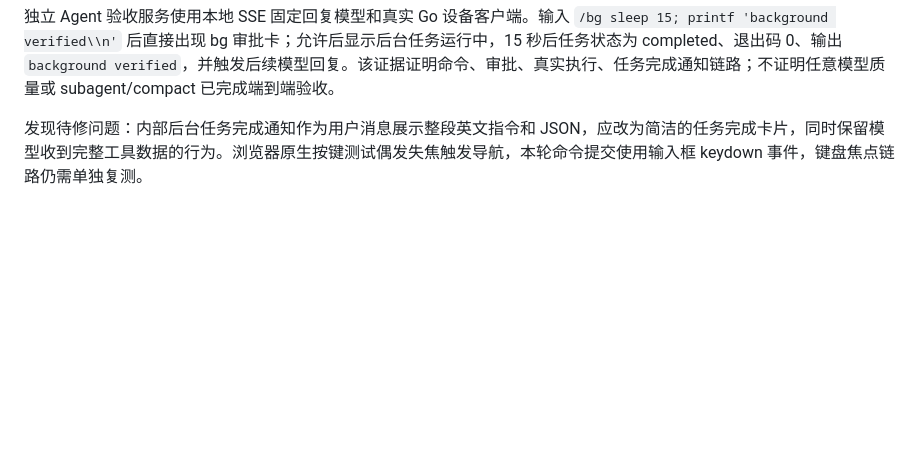
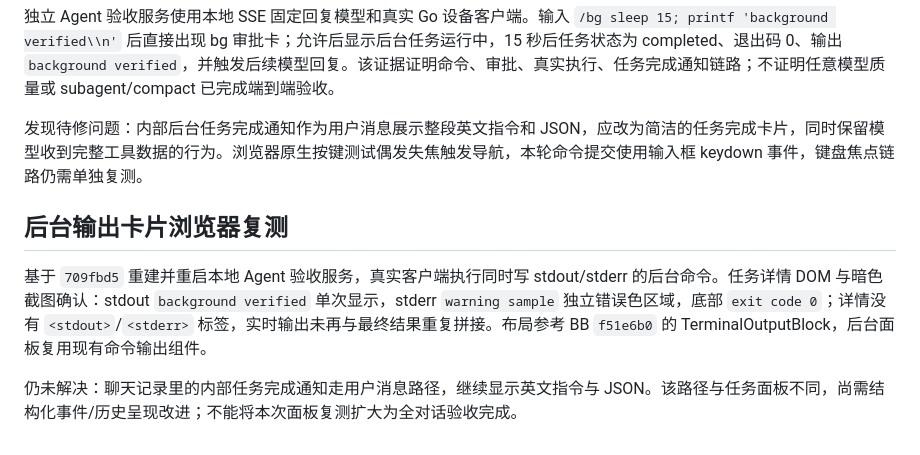
Before and after one commit to icepie/rdev, a Markdown page: docs/verification/2026-11-07-layout.md, the part around the change. Rendered like a GitHub page; blank space fills up the shorter version.

Commit message:
docs: verify structured background output in browser

```diff
--- a/docs/verification/2026-11-07-layout.md
+++ b/docs/verification/2026-11-07-layout.md
@@ -25,3 +25,9 @@ Files 实测 390px 暗色为上下双窗格，1440px 亮色为左右双窗格（
 独立 Agent 验收服务使用本地 SSE 固定回复模型和真实 Go 设备客户端。输入 `/bg sleep 15; printf 'background verified\\n'` 后直接出现 bg 审批卡；允许后显示后台任务运行中，15 秒后任务状态为 completed、退出码 0、输出 `background verified`，并触发后续模型回复。该证据证明命令、审批、真实执行、任务完成通知链路；不证明任意模型质量或 subagent/compact 已完成端到端验收。
 
 发现待修问题：内部后台任务完成通知作为用户消息展示整段英文指令和 JSON，应改为简洁的任务完成卡片，同时保留模型收到完整工具数据的行为。浏览器原生按键测试偶发失焦触发导航，本轮命令提交使用输入框 keydown 事件，键盘焦点链路仍需单独复测。
+
+## 后台输出卡片浏览器复测
+
+基于 `709fbd5` 重建并重启本地 Agent 验收服务，真实客户端执行同时写 stdout/stderr 的后台命令。任务详情 DOM 与暗色截图确认：stdout `background verified` 单次显示，stderr `warning sample` 独立错误色区域，底部 `exit code 0`；详情没有 `<stdout>`/`<stderr>` 标签，实时输出未再与最终结果重复拼接。布局参考 BB `f51e6b0` 的 TerminalOutputBlock，后台面板复用现有命令输出组件。
+
+仍未解决：聊天记录里的内部任务完成通知走用户消息路径，继续显示英文指令与 JSON。该路径与任务面板不同，尚需结构化事件/历史呈现改进；不能将本次面板复测扩大为全对话验收完成。
```
